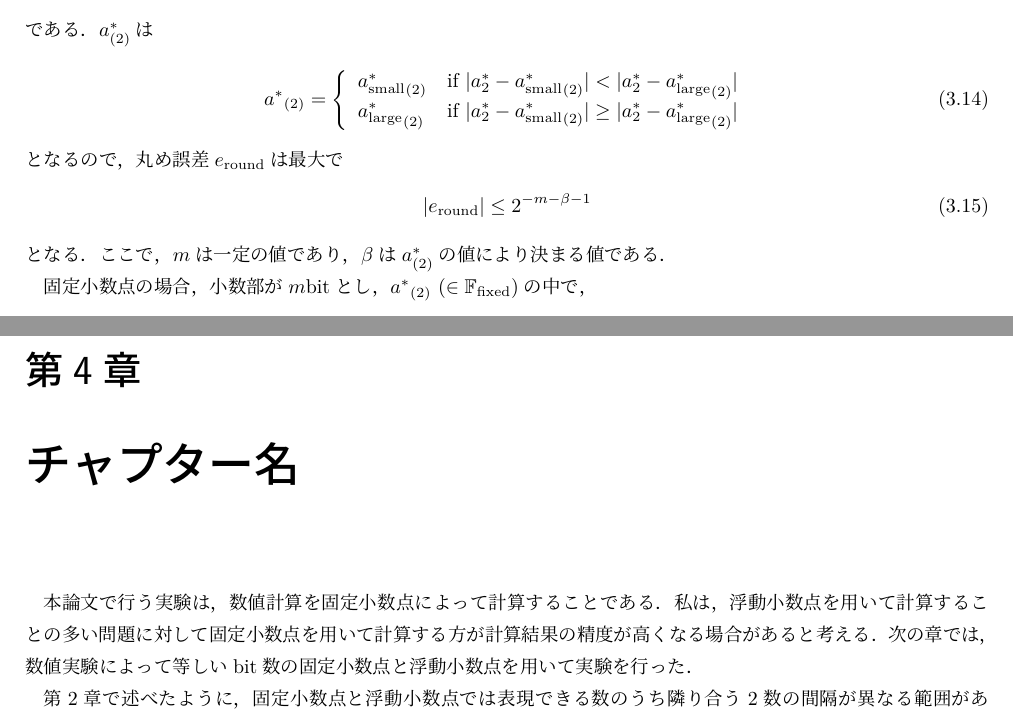
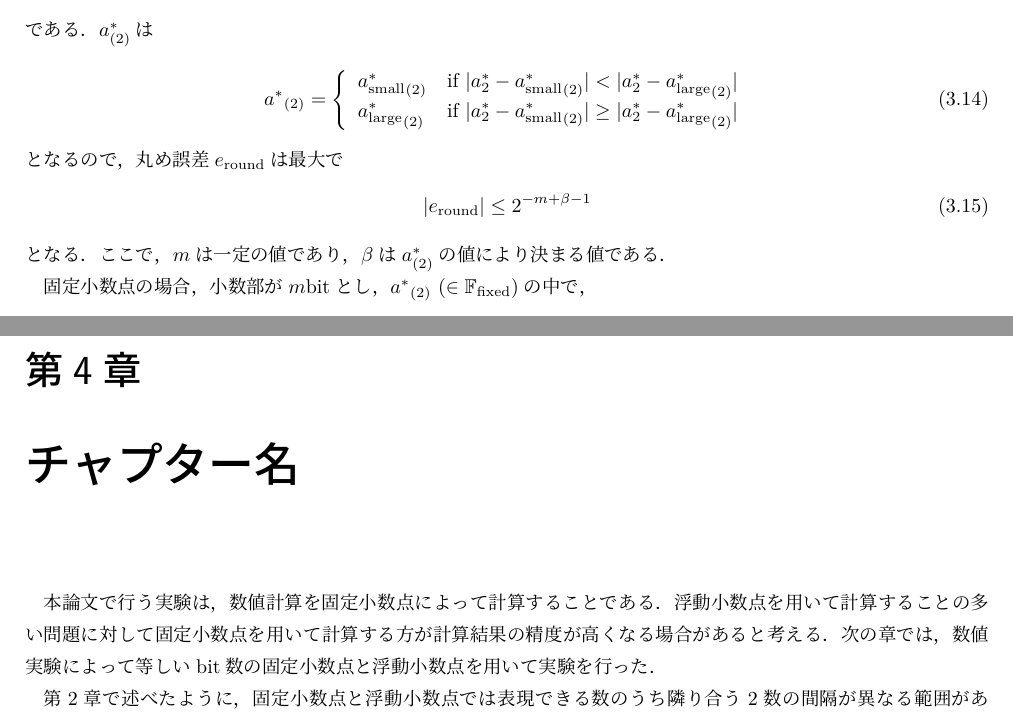
Before and after one commit to Yoshiki-GODA/masters_thesis, a LaTeX document (1_title.tex, which reads 5_proposal.tex): two parts of pages 8 and 11 of 37, joined at a grey line, cut so that both start at the same text. Compiled offline with LuaLaTeX; a missing bibliography style is replaced by a similar one.

Commit message:
2024/12/8-17:09

```diff
--- a/5_proposal.tex
+++ b/5_proposal.tex
@@ -1,7 +1,7 @@
 \chapter {チャプター名}
 \label{chap:提案手法}
 本論文で行う実験は，数値計算を固定小数点によって計算することである．
-私は，浮動小数点を用いて計算することの多い問題に対して固定小数点を用いて計算する方が計算結果の精度が高くなる場合があると考える．
+浮動小数点を用いて計算することの多い問題に対して固定小数点を用いて計算する方が計算結果の精度が高くなる場合があると考える．
 次の章では，数値実験によって等しいbit数の固定小数点と浮動小数点を用いて実験を行った．
 
 
```
Also changed, not shown: 4_bg2.tex (+1 -1 lines).
